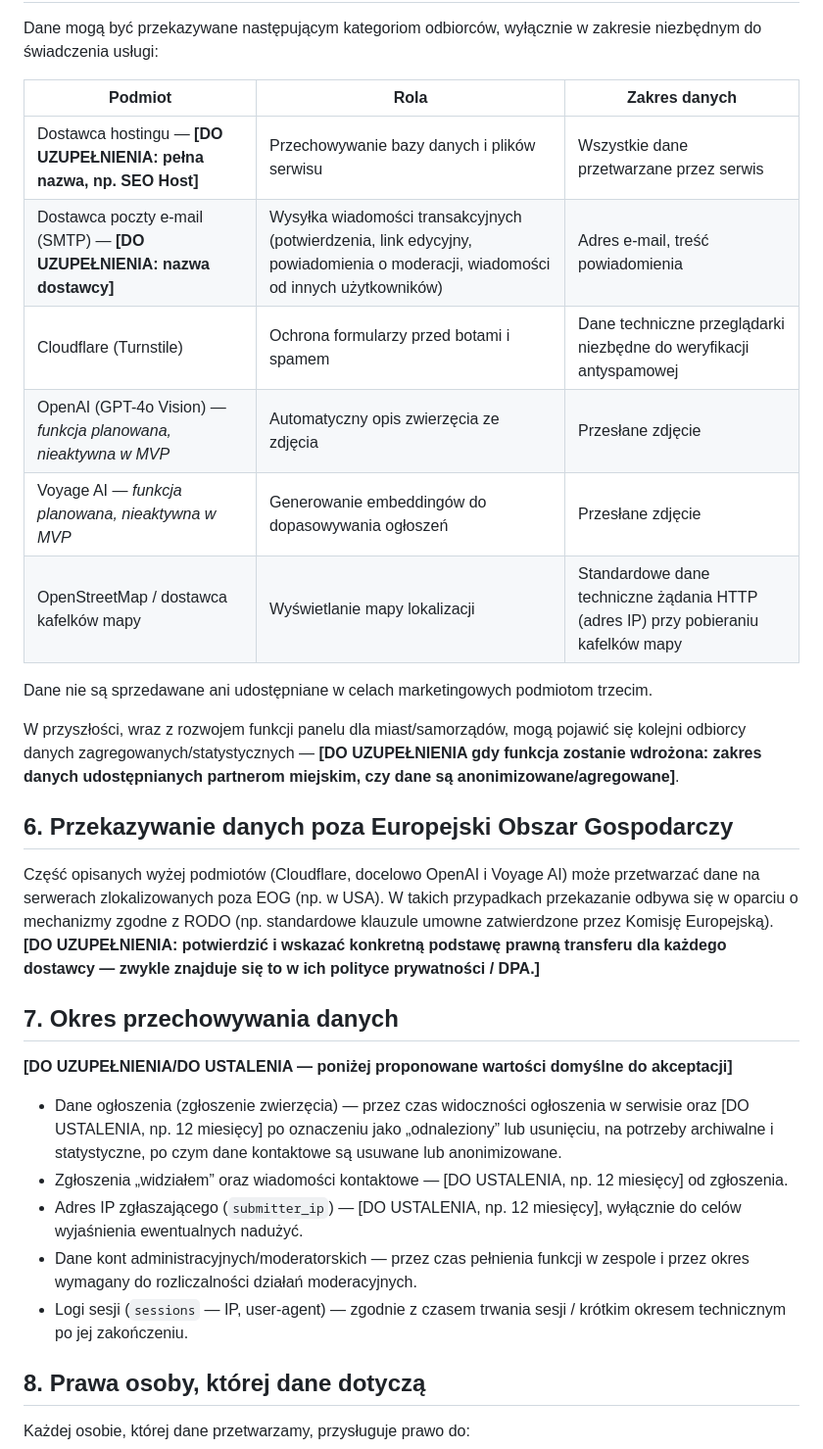
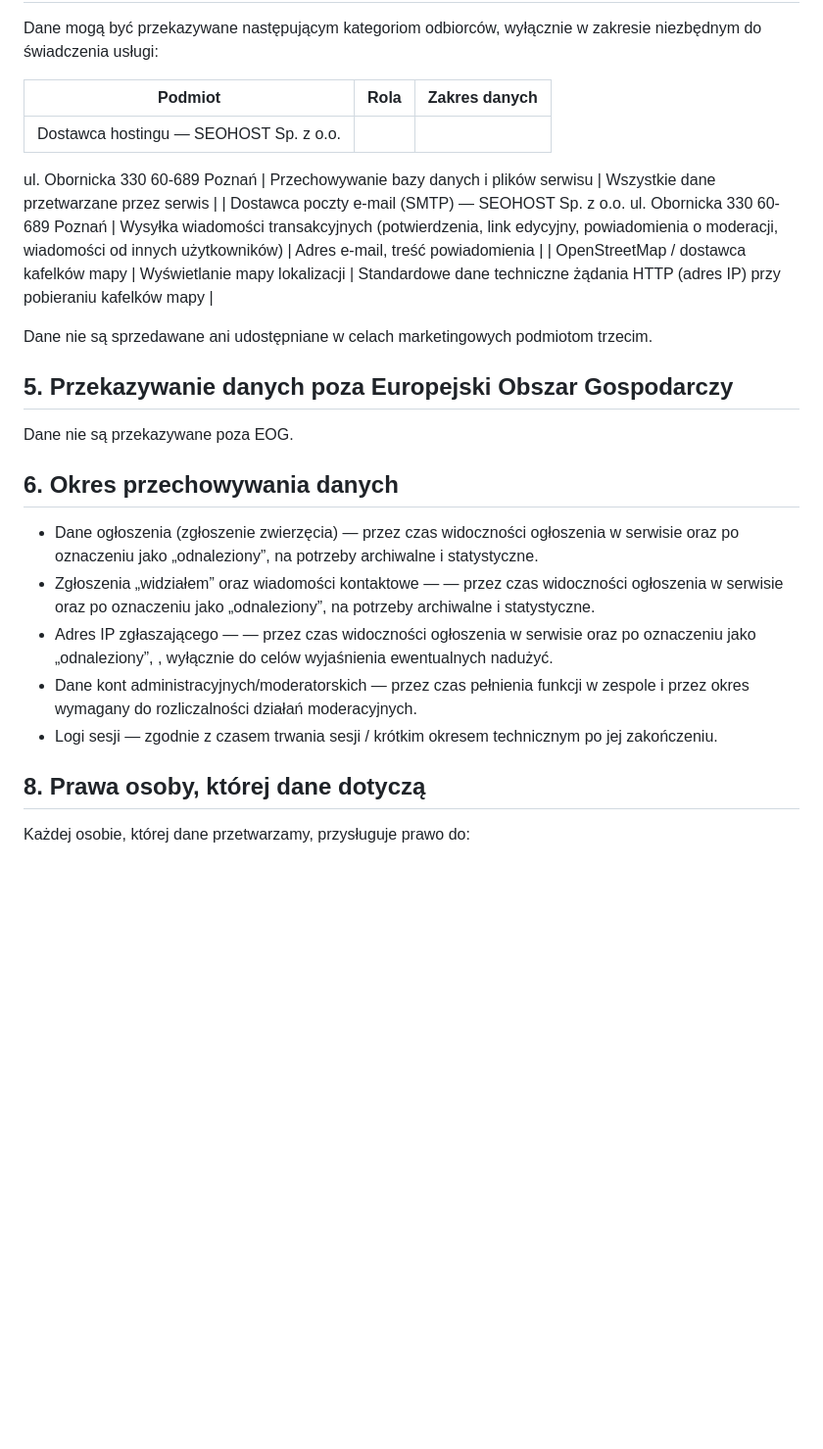
Before and after one commit to SlawekKania19/Noskiem, a Markdown page: docs/polityka-prywatnosci.md, the part around one of its changes. Shown at 98% size. Drawn GitHub-style; blank space fills up the shorter version.

```diff
--- a/docs/polityka-prywatnosci.md
+++ b/docs/polityka-prywatnosci.md
@@ -78,30 +68,27 @@ Dane mogą być przekazywane następującym kategoriom odbiorców, wyłącznie w
 
 | Podmiot | Rola | Zakres danych |
 |---|---|---|
-| Dostawca hostingu — **[DO UZUPEŁNIENIA: pełna nazwa, np. SEO Host]** | Przechowywanie bazy danych i plików serwisu | Wszystkie dane przetwarzane przez serwis |
-| Dostawca poczty e-mail (SMTP) — **[DO UZUPEŁNIENIA: nazwa dostawcy]** | Wysyłka wiadomości transakcyjnych (potwierdzenia, link edycyjny, powiadomienia o moderacji, wiadomości od innych użytkowników) | Adres e-mail, treść powiadomienia |
-| Cloudflare (Turnstile) | Ochrona formularzy przed botami i spamem | Dane techniczne przeglądarki niezbędne do weryfikacji antyspamowej |
-| OpenAI (GPT-4o Vision) — *funkcja planowana, nieaktywna w MVP* | Automatyczny opis zwierzęcia ze zdjęcia | Przesłane zdjęcie |
-| Voyage AI — *funkcja planowana, nieaktywna w MVP* | Generowanie embeddingów do dopasowywania ogłoszeń | Przesłane zdjęcie |
+| Dostawca hostingu — SEOHOST Sp. z o.o.
+ul. Obornicka 330
+60-689 Poznań | Przechowywanie bazy danych i plików serwisu | Wszystkie dane przetwarzane przez serwis |
+| Dostawca poczty e-mail (SMTP) — SEOHOST Sp. z o.o.
+ul. Obornicka 330
+60-689 Poznań | Wysyłka wiadomości transakcyjnych (potwierdzenia, link edycyjny, powiadomienia o moderacji, wiadomości od innych użytkowników) | Adres e-mail, treść powiadomienia |
 | OpenStreetMap / dostawca kafelków mapy | Wyświetlanie mapy lokalizacji | Standardowe dane techniczne żądania HTTP (adres IP) przy pobieraniu kafelków mapy |
 
 Dane nie są sprzedawane ani udostępniane w celach marketingowych podmiotom trzecim.
 
-W przyszłości, wraz z rozwojem funkcji panelu dla miast/samorządów, mogą pojawić się kolejni odbiorcy danych zagregowanych/statystycznych — **[DO UZUPEŁNIENIA gdy funkcja zostanie wdrożona: zakres danych udostępnianych partnerom miejskim, czy dane są anonimizowane/agregowane]**.
+## 5. Przekazywanie danych poza Europejski Obszar Gospodarczy
 
-## 6. Przekazywanie danych poza Europejski Obszar Gospodarczy
+Dane nie są przekazywane poza EOG.
 
-Część opisanych wyżej podmiotów (Cloudflare, docelowo OpenAI i Voyage AI) może przetwarzać dane na serwerach zlokalizowanych poza EOG (np. w USA). W takich przypadkach przekazanie odbywa się w oparciu o mechanizmy zgodne z RODO (np. standardowe klauzule umowne zatwierdzone przez Komisję Europejską). **[DO UZUPEŁNIENIA: potwierdzić i wskazać konkretną podstawę prawną transferu dla każdego dostawcy — zwykle znajduje się to w ich polityce prywatności / DPA.]**
+## 6. Okres przechowywania danych
 
-## 7. Okres przechowywania danych
-
-**[DO UZUPEŁNIENIA/DO USTALENIA — poniżej proponowane wartości domyślne do akceptacji]**
-
-- Dane ogłoszenia (zgłoszenie zwierzęcia) — przez czas widoczności ogłoszenia w serwisie oraz [DO USTALENIA, np. 12 miesięcy] po oznaczeniu jako „odnaleziony” lub usunięciu, na potrzeby archiwalne i statystyczne, po czym dane kontaktowe są usuwane lub anonimizowane.
-- Zgłoszenia „widziałem” oraz wiadomości kontaktowe — [DO USTALENIA, np. 12 miesięcy] od zgłoszenia.
-- Adres IP zgłaszającego (`submitter_ip`) — [DO USTALENIA, np. 12 miesięcy], wyłącznie do celów wyjaśnienia ewentualnych nadużyć.
+- Dane ogłoszenia (zgłoszenie zwierzęcia) — przez czas widoczności ogłoszenia w serwisie oraz po oznaczeniu jako „odnaleziony”, na potrzeby archiwalne i statystyczne.
+- Zgłoszenia „widziałem” oraz wiadomości kontaktowe —  — przez czas widoczności ogłoszenia w serwisie oraz po oznaczeniu jako „odnaleziony”, na potrzeby archiwalne i statystyczne.
+- Adres IP zgłaszającego  —  — przez czas widoczności ogłoszenia w serwisie oraz po oznaczeniu jako „odnaleziony”, , wyłącznie do celów wyjaśnienia ewentualnych nadużyć.
 - Dane kont administracyjnych/moderatorskich — przez czas pełnienia funkcji w zespole i przez okres wymagany do rozliczalności działań moderacyjnych.
-- Logi sesji (`sessions` — IP, user-agent) — zgodnie z czasem trwania sesji / krótkim okresem technicznym po jej zakończeniu.
+- Logi sesji  — zgodnie z czasem trwania sesji / krótkim okresem technicznym po jej zakończeniu.
 
 ## 8. Prawa osoby, której dane dotyczą
 
```
Also changed, not shown: other parts of docs/polityka-prywatnosci.md (+19 -42 lines).
